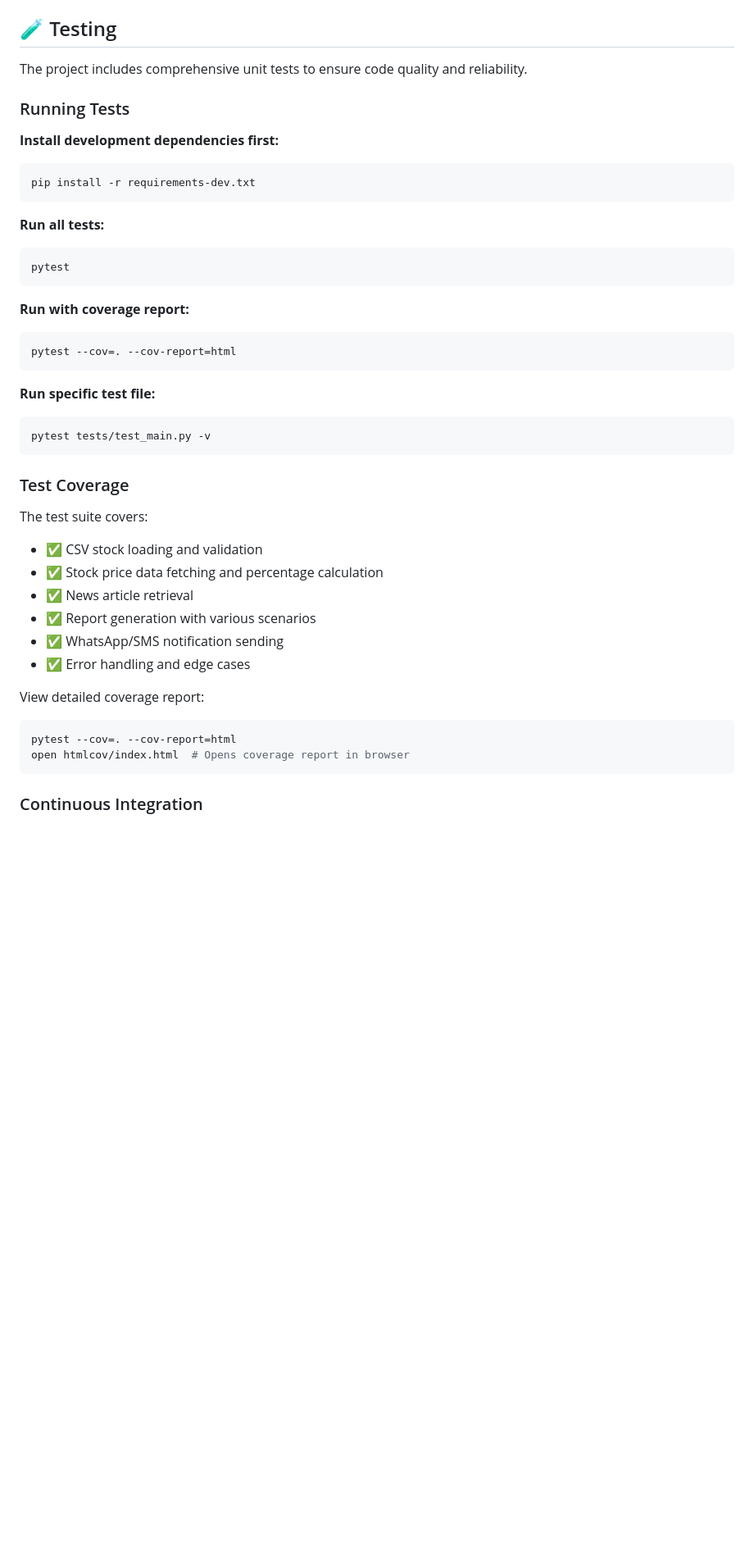
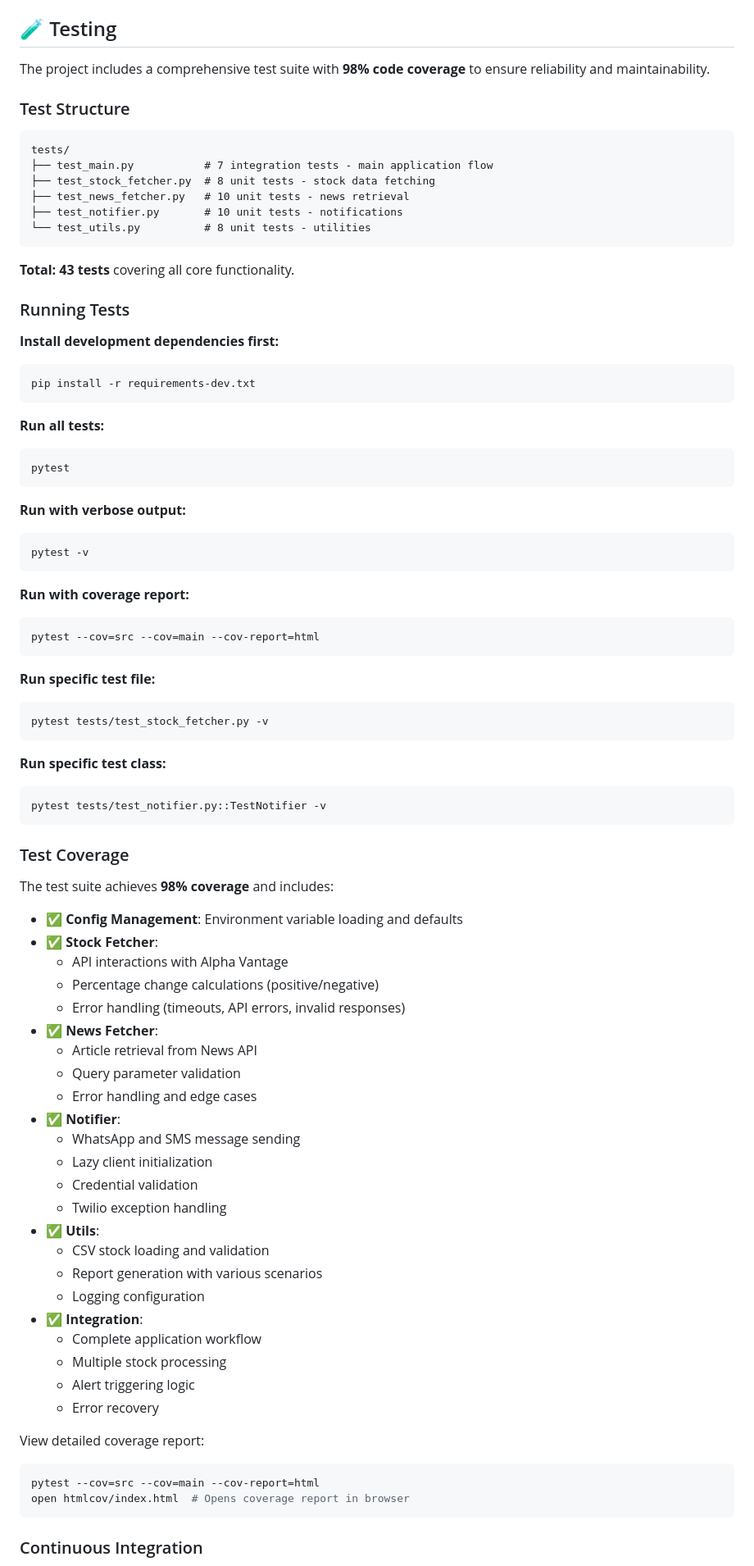
Before and after one commit to Veregorn/stock-price-sms-alert-app, a Markdown page: README.md, the part around the change printed below. Shown: that part at 82% size. Drawn GitHub-style; blank space fills up the shorter version.

Commit message:
docs: update README with modular structure and test coverage details

````diff
--- a/README.md
+++ b/README.md
@@ -246,7 +290,20 @@ tail -f logs/stock_monitor_$(date +%Y%m%d).log
 
 ## 🧪 Testing
 
-The project includes comprehensive unit tests to ensure code quality and reliability.
+The project includes a comprehensive test suite with **98% code coverage** to ensure reliability and maintainability.
+
+### Test Structure
+
+```
+tests/
+├── test_main.py           # 7 integration tests - main application flow
+├── test_stock_fetcher.py  # 8 unit tests - stock data fetching
+├── test_news_fetcher.py   # 10 unit tests - news retrieval
+├── test_notifier.py       # 10 unit tests - notifications
+└── test_utils.py          # 8 unit tests - utilities
+```
+
+**Total: 43 tests** covering all core functionality.
 
 ### Running Tests
 
@@ -260,29 +317,57 @@ pip install -r requirements-dev.txt
 pytest
 ```
 
+**Run with verbose output:**
+```bash
+pytest -v
+```
+
 **Run with coverage report:**
 ```bash
-pytest --cov=. --cov-report=html
+pytest --cov=src --cov=main --cov-report=html
 ```
 
 **Run specific test file:**
 ```bash
-pytest tests/test_main.py -v
+pytest tests/test_stock_fetcher.py -v
+```
+
+**Run specific test class:**
+```bash
+pytest tests/test_notifier.py::TestNotifier -v
 ```
 
 ### Test Coverage
 
-The test suite covers:
-- ✅ CSV stock loading and validation
-- ✅ Stock price data fetching and percentage calculation
-- ✅ News article retrieval
-- ✅ Report generation with various scenarios
-- ✅ WhatsApp/SMS notification sending
-- ✅ Error handling and edge cases
+The test suite achieves **98% coverage** and includes:
+
+- ✅ **Config Management**: Environment variable loading and defaults
+- ✅ **Stock Fetcher**:
+  - API interactions with Alpha Vantage
+  - Percentage change calculations (positive/negative)
+  - Error handling (timeouts, API errors, invalid responses)
+- ✅ **News Fetcher**:
+  - Article retrieval from News API
+  - Query parameter validation
+  - Error handling and edge cases
+- ✅ **Notifier**:
+  - WhatsApp and SMS message sending
+  - Lazy client initialization
+  - Credential validation
+  - Twilio exception handling
+- ✅ **Utils**:
+  - CSV stock loading and validation
+  - Report generation with various scenarios
+  - Logging configuration
+- ✅ **Integration**:
+  - Complete application workflow
+  - Multiple stock processing
+  - Alert triggering logic
+  - Error recovery
 
 View detailed coverage report:
 ```bash
-pytest --cov=. --cov-report=html
+pytest --cov=src --cov=main --cov-report=html
 open htmlcov/index.html  # Opens coverage report in browser
 ```
 
````
Also changed, not shown: other parts of README.md (+88 -23 lines).
